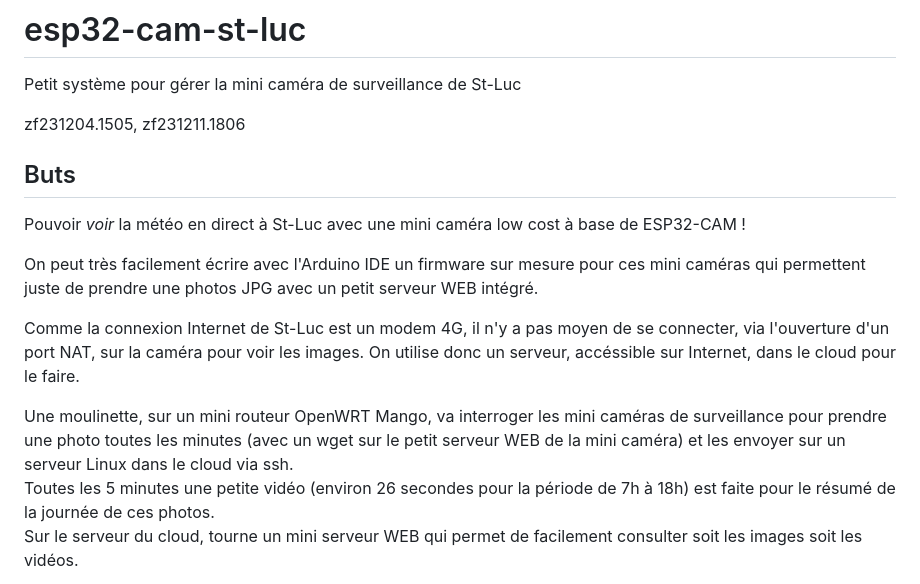
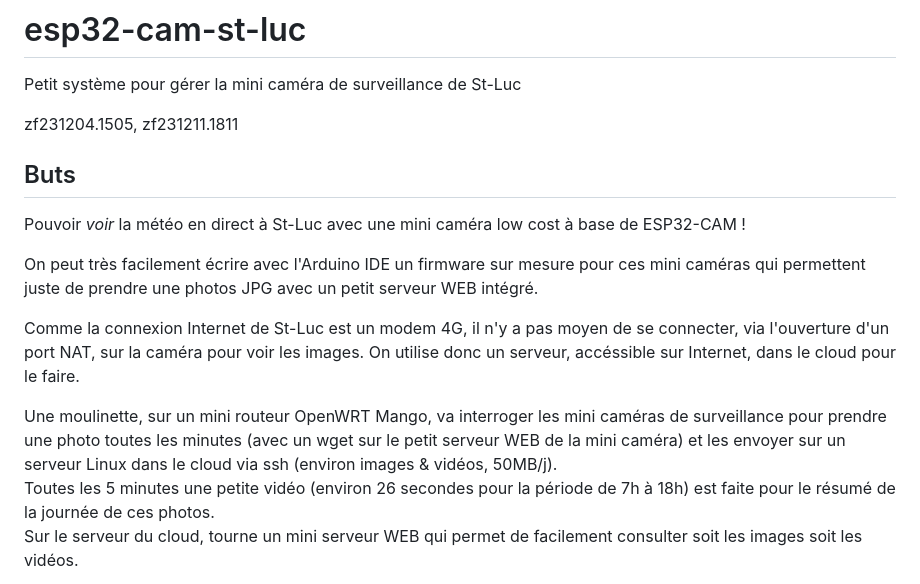
Before and after one commit to zuzu59/esp32-cam-st-luc, a Markdown page: README.md, the part around the change. Drawn GitHub-style.

Commit message:
refract: Ajouté la consommation disque journaièlre pour la caméra sur le serveur

```diff
--- a/README.md
+++ b/README.md
@@ -1,7 +1,7 @@
 # esp32-cam-st-luc
 Petit système pour gérer la mini caméra de surveillance de St-Luc
 
-zf231204.1505, zf231211.1806
+zf231204.1505, zf231211.1811
 
 
 
@@ -14,7 +14,7 @@ Comme la connexion Internet de St-Luc est un modem 4G, il n'y a pas moyen de se
 accéssible sur Internet, dans le cloud pour le faire.
 
 Une moulinette, sur un mini routeur OpenWRT Mango, va interroger les mini caméras de surveillance pour prendre une photo toutes les minutes (avec un wget sur le petit serveur WEB de la mini
-caméra) et les envoyer sur un serveur Linux dans le cloud via ssh.<br>
+caméra) et les envoyer sur un serveur Linux dans le cloud via ssh (environ images & vidéos, 50MB/j).<br>
 Toutes les 5 minutes une petite vidéo (environ 26 secondes pour la période de 7h à 18h) est faite pour le résumé de la journée de ces photos.<br>
 Sur le serveur du cloud, tourne un mini serveur WEB qui permet de facilement consulter soit les images soit les vidéos.
 
```
